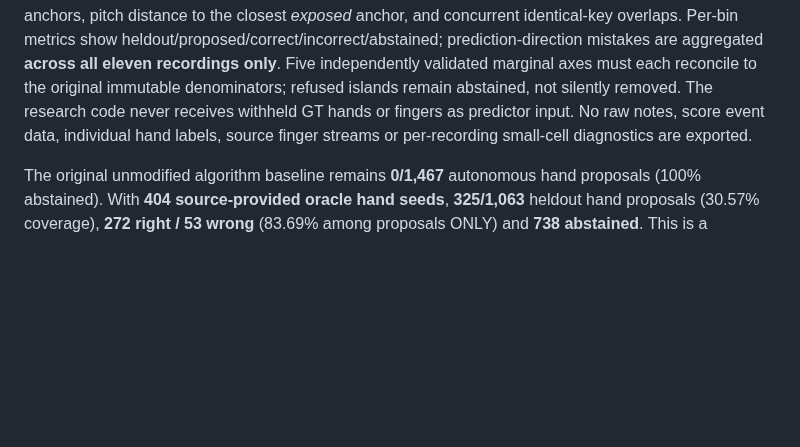
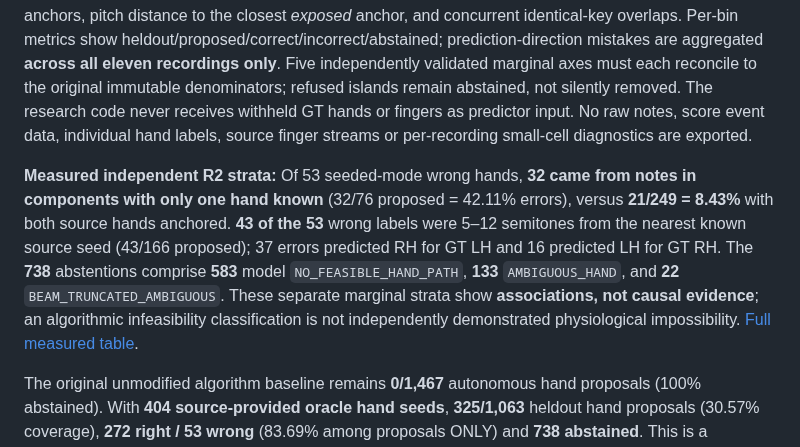
Before and after one commit to shafranek-js/play-along, a Markdown page: README.md, the part around the change. GitHub-like rendering; blank space fills up the shorter version.

Commit message:
docs(FG-04B4-R2): record 11-source measured 53 error / 738 abstention stratification and causal caveats

```diff
--- a/README.md
+++ b/README.md
@@ -3,6 +3,8 @@
 ## FG-04B4-R2 — Explain where the independent hand splitter refuses or mislabels (v0.10.81)
 
 Following the source-pinned real PianoVAM v1.1 comparison (11 original recordings, 242 fully ground-truth-covered same-hand polyphonic islands), the existing FG-04B4-R1 **0-anchor MIDI-only** and **source/oracle-seeded** algorithms now have a read-only, **pre-declared diagnostic error stratification**. It bins **only held-out notes** by source attack texture, island size, number of disclosed original hand anchors, pitch distance to the closest *exposed* anchor, and concurrent identical-key overlaps. Per-bin metrics show heldout/proposed/correct/incorrect/abstained; prediction-direction mistakes are aggregated **across all eleven recordings only**. Five independently validated marginal axes must each reconcile to the original immutable denominators; refused islands remain abstained, not silently removed. The research code never receives withheld GT hands or fingers as predictor input. No raw notes, score event data, individual hand labels, source finger streams or per-recording small-cell diagnostics are exported.
+
+**Measured independent R2 strata:** Of 53 seeded-mode wrong hands, **32 came from notes in components with only one hand known** (32/76 proposed = 42.11% errors), versus **21/249 = 8.43%** with both source hands anchored. **43 of the 53** wrong labels were 5–12 semitones from the nearest known source seed (43/166 proposed); 37 errors predicted RH for GT LH and 16 predicted LH for GT RH. The **738** abstentions comprise **583** model `NO_FEASIBLE_HAND_PATH`, **133** `AMBIGUOUS_HAND`, and **22** `BEAM_TRUNCATED_AMBIGUOUS`. These separate marginal strata show **associations, not causal evidence**; an algorithmic infeasibility classification is not independently demonstrated physiological impossibility. [Full measured table](docs/FG-04B4-R2-FAILURE-STRATIFICATION.md).
 
 The original unmodified algorithm baseline remains **0/1,467** autonomous hand proposals (100% abstained). With **404 source-provided oracle hand seeds**, **325/1,063** heldout hand proposals (30.57% coverage), **272 right / 53 wrong** (83.69% among proposals ONLY) and **738 abstained**. This is a diagnostic of existing mistakes, **not** improved hand separation or independent piano-teacher approval; GT is CC BY-NC-SA 4.0 research only. **No tuning to external GT was performed**, learner-facing hand/finger guidance and all source MIDI/audio, SoundFonts, MAESTRO, original 14 PNGs and transport remain untouched. Automatic learner use is **NO-GO**. [FG-04B4-R2 measured diagnostic contract](docs/FG-04B4-R2-FAILURE-STRATIFICATION.md). Hand-thesia progress remains **35%**.
 
```
